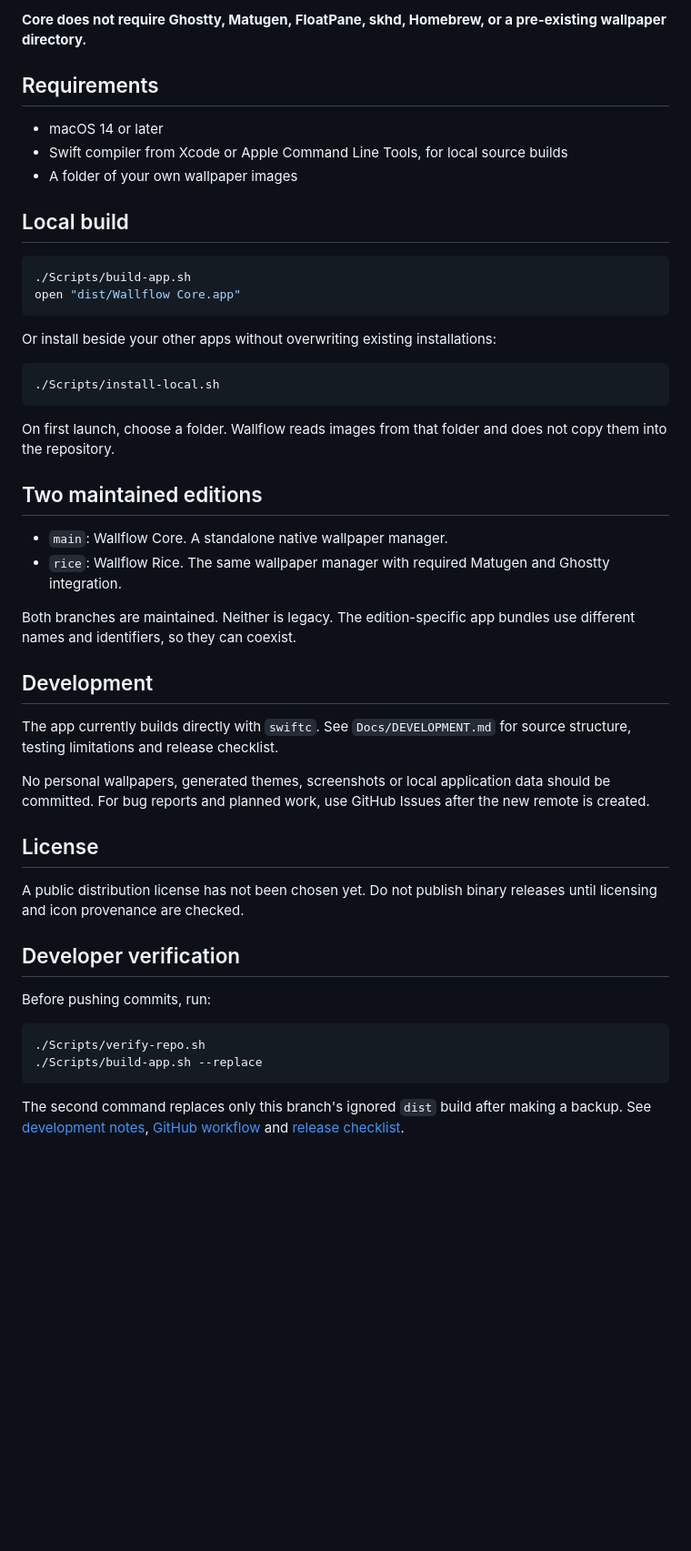
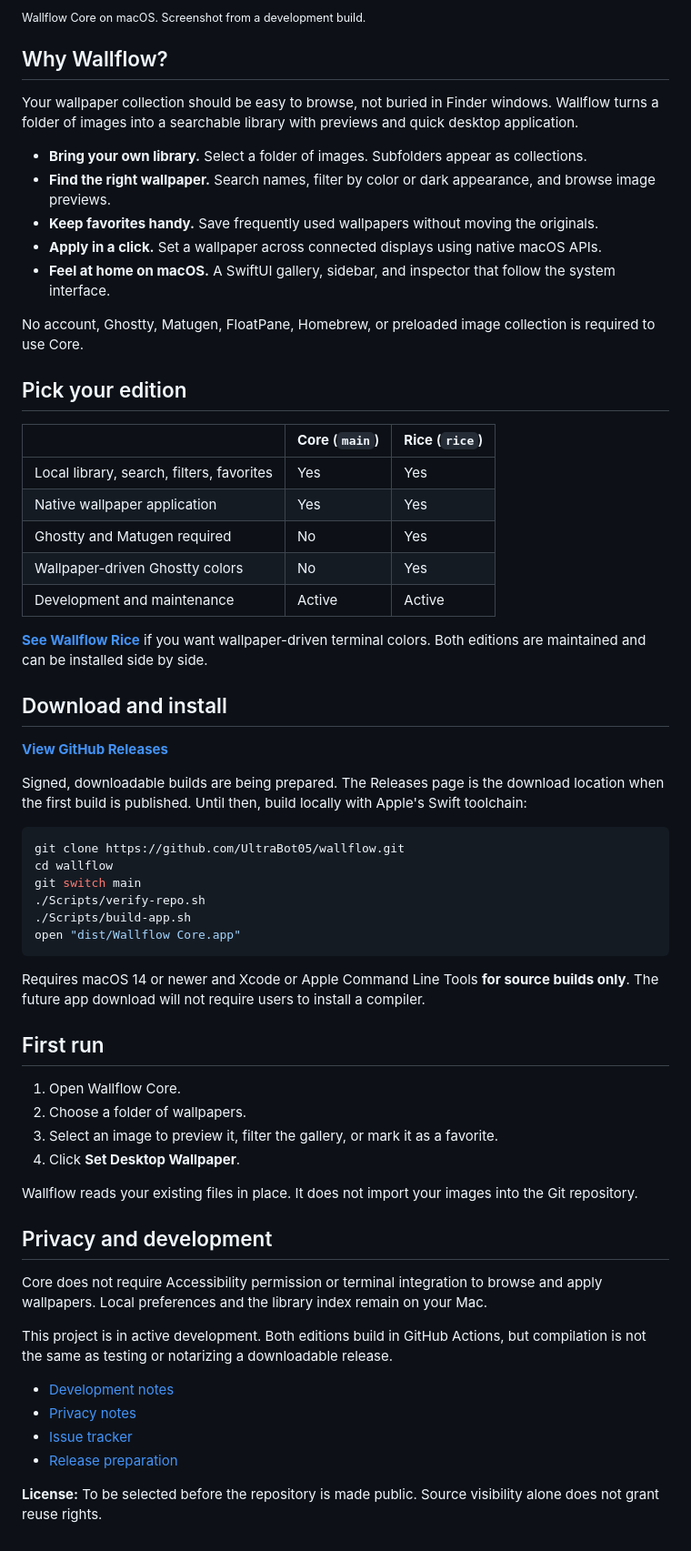
Before and after one commit to UltraBot05/wallflow, a Markdown page: README.md, the part around one of its changes. Shown at 91% size. Rendered like a GitHub page; blank space fills up the shorter version.

Commit message:
docs(core): rebuild product README with screenshot and release guide

````diff
--- a/README.md
+++ b/README.md
@@ -4,51 +20,65 @@ A native wallpaper browser for macOS. Choose your own image folder, browse colle
 
-**Core does not require Ghostty, Matugen, FloatPane, skhd, Homebrew, or a pre-existing wallpaper directory.**
+<sub>Wallflow Core on macOS. Screenshot from a development build.</sub>
 
-## Requirements
+## Why Wallflow?
 
-- macOS 14 or later
-- Swift compiler from Xcode or Apple Command Line Tools, for local source builds
-- A folder of your own wallpaper images
+Your wallpaper collection should be easy to browse, not buried in Finder windows. Wallflow turns a folder of images into a searchable library with previews and quick desktop application.
 
-## Local build
+- **Bring your own library.** Select a folder of images. Subfolders appear as collections.
+- **Find the right wallpaper.** Search names, filter by color or dark appearance, and browse image previews.
+- **Keep favorites handy.** Save frequently used wallpapers without moving the originals.
+- **Apply in a click.** Set a wallpaper across connected displays using native macOS APIs.
+- **Feel at home on macOS.** A SwiftUI gallery, sidebar, and inspector that follow the system interface.
+
+No account, Ghostty, Matugen, FloatPane, Homebrew, or preloaded image collection is required to use Core.
+
+## Pick your edition
+
+| | **Core** (`main`) | **Rice** (`rice`) |
+| --- | --- | --- |
+| Local library, search, filters, favorites | Yes | Yes |
+| Native wallpaper application | Yes | Yes |
+| Ghostty and Matugen required | No | Yes |
+| Wallpaper-driven Ghostty colors | No | Yes |
+| Development and maintenance | Active | Active |
+
+**[See Wallflow Rice](https://github.com/UltraBot05/wallflow/tree/rice)** if you want wallpaper-driven terminal colors. Both editions are maintained and can be installed side by side.
+
+## Download and install
+
+**[View GitHub Releases](https://github.com/UltraBot05/wallflow/releases)**
+
+Signed, downloadable builds are being prepared. The Releases page is the download location when the first build is published. Until then, build locally with Apple's Swift toolchain:
 
 ```sh
+git clone https://github.com/UltraBot05/wallflow.git
+cd wallflow
+git switch main
+./Scripts/verify-repo.sh
 ./Scripts/build-app.sh
 open "dist/Wallflow Core.app"
 ```
 
-Or install beside your other apps without overwriting existing installations:
+Requires macOS 14 or newer and Xcode or Apple Command Line Tools **for source builds only**. The future app download will not require users to install a compiler.
 
-```sh
-./Scripts/install-local.sh
-```
+## First run
 
-On first launch, choose a folder. Wallflow reads images from that folder and does not copy them into the repository.
+1. Open Wallflow Core.
+2. Choose a folder of wallpapers.
+3. Select an image to preview it, filter the gallery, or mark it as a favorite.
+4. Click **Set Desktop Wallpaper**.
 
-## Two maintained editions
+Wallflow reads your existing files in place. It does not import your images into the Git repository.
 
-- `main`: Wallflow Core. A standalone native wallpaper manager.
-- `rice`: Wallflow Rice. The same wallpaper manager with required Matugen and Ghostty integration.
+## Privacy and development
 
-Both branches are maintained. Neither is legacy. The edition-specific app bundles use different names and identifiers, so they can coexist.
+Core does not require Accessibility permission or terminal integration to browse and apply wallpapers. Local preferences and the library index remain on your Mac.
 
-## Development
+This project is in active development. Both editions build in GitHub Actions, but compilation is not the same as testing or notarizing a downloadable release.
 
-The app currently builds directly with `swiftc`. See `Docs/DEVELOPMENT.md` for source structure, testing limitations and release checklist.
+- [Development notes](Docs/DEVELOPMENT.md)
+- [Privacy notes](Docs/PRIVACY.md)
+- [Issue tracker](https://github.com/UltraBot05/wallflow/issues)
+- [Release preparation](Docs/RELEASE_GUIDE.md)
 
-No personal wallpapers, generated themes, screenshots or local application data should be committed. For bug reports and planned work, use GitHub Issues after the new remote is created.
-
-## License
-
-A public distribution license has not been chosen yet. Do not publish binary releases until licensing and icon provenance are checked.
-
-## Developer verification
-
-Before pushing commits, run:
-
-```sh
-./Scripts/verify-repo.sh
-./Scripts/build-app.sh --replace
-```
-
-The second command replaces only this branch's ignored `dist` build after making a backup. See [development notes](Docs/DEVELOPMENT.md), [GitHub workflow](Docs/GITHUB_WORKFLOW.md) and [release checklist](Docs/RELEASE_CHECKLIST.md).
+**License:** To be selected before the repository is made public. Source visibility alone does not grant reuse rights.
````
Also changed, not shown: other parts of README.md (+18 -2 lines), Docs/RELEASE_GUIDE.md (added, +48 -0 lines), Docs/Brand/wallflow-icon.png (added), 1 other file.
